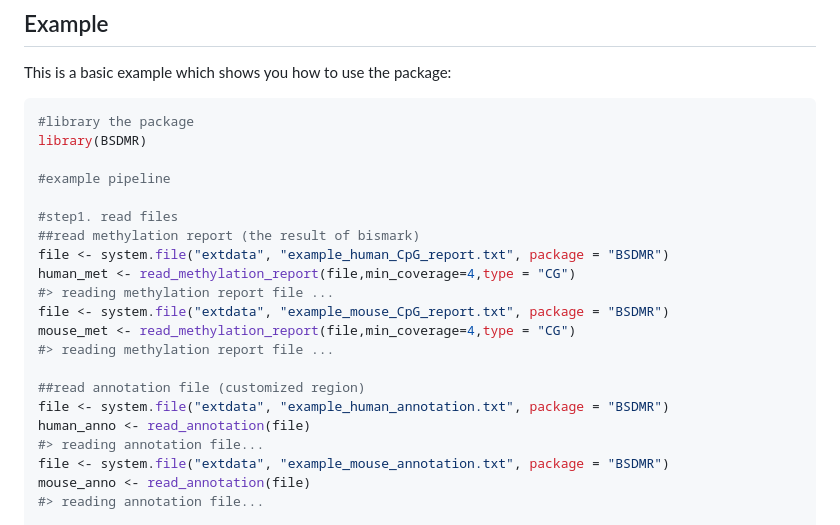
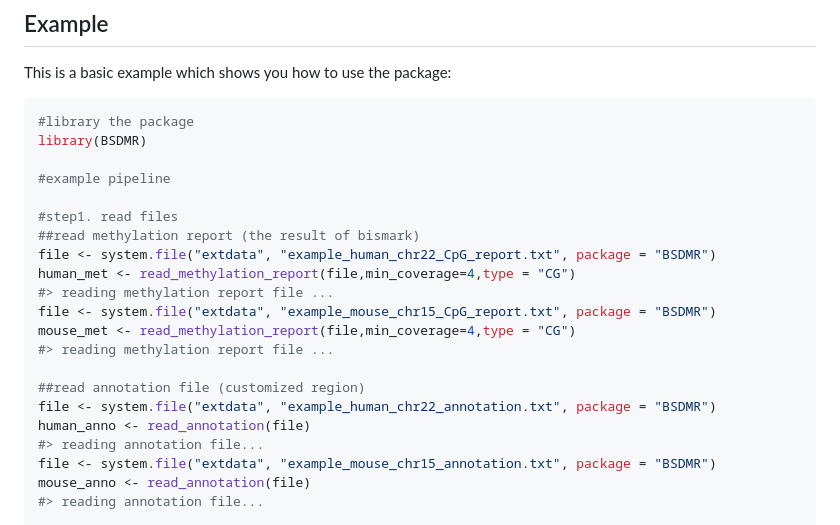
Before and after one commit to geneprophet/BSDMR, a Markdown page: README.md, the part around one of its changes. GitHub-like rendering.

```diff
--- a/README.md
+++ b/README.md
@@ -34,18 +34,18 @@ library(BSDMR)
 
 #step1. read files
 ##read methylation report (the result of bismark)
-file <- system.file("extdata", "example_human_CpG_report.txt", package = "BSDMR")
+file <- system.file("extdata", "example_human_chr22_CpG_report.txt", package = "BSDMR")
 human_met <- read_methylation_report(file,min_coverage=4,type = "CG")
 #> reading methylation report file ...
-file <- system.file("extdata", "example_mouse_CpG_report.txt", package = "BSDMR")
+file <- system.file("extdata", "example_mouse_chr15_CpG_report.txt", package = "BSDMR")
 mouse_met <- read_methylation_report(file,min_coverage=4,type = "CG")
 #> reading methylation report file ...
 
 ##read annotation file (customized region)
-file <- system.file("extdata", "example_human_annotation.txt", package = "BSDMR")
+file <- system.file("extdata", "example_human_chr22_annotation.txt", package = "BSDMR")
 human_anno <- read_annotation(file)
 #> reading annotation file...
-file <- system.file("extdata", "example_mouse_annotation.txt", package = "BSDMR")
+file <- system.file("extdata", "example_mouse_chr15_annotation.txt", package = "BSDMR")
 mouse_anno <- read_annotation(file)
 #> reading annotation file...
 
```
Also changed, not shown: other parts of README.md (+7 -8 lines), man/figures/README-example-1.png, man/figures/README-example-2.png, 10 other files.
